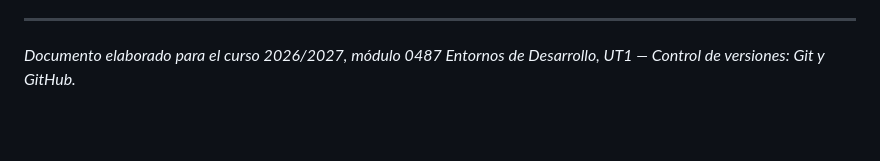
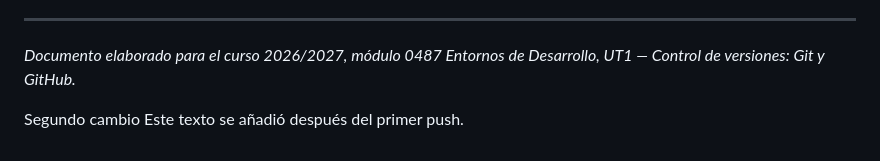
Before and after one commit to MigAleGon/primera-practica-git, a Markdown page: README.md, the part around the change. Rendered like a GitHub page; blank space fills up the shorter version.

Commit message:
docs: añade segundo cambio al README

```diff
--- a/README.md
+++ b/README.md
@@ -864,3 +864,6 @@ mindmap
 ---
 
 *Documento elaborado para el curso 2026/2027, módulo 0487 Entornos de Desarrollo, UT1 — Control de versiones: Git y GitHub.*
+
+ Segundo cambio
+ Este texto se añadió después del primer push.
```
